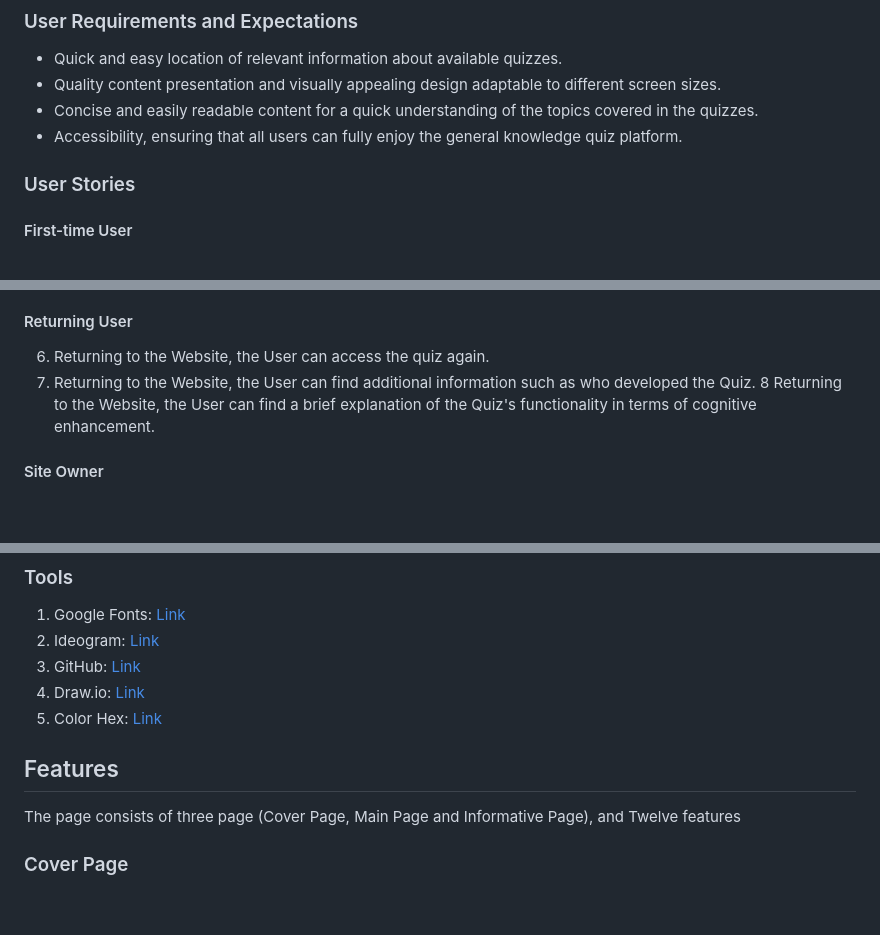
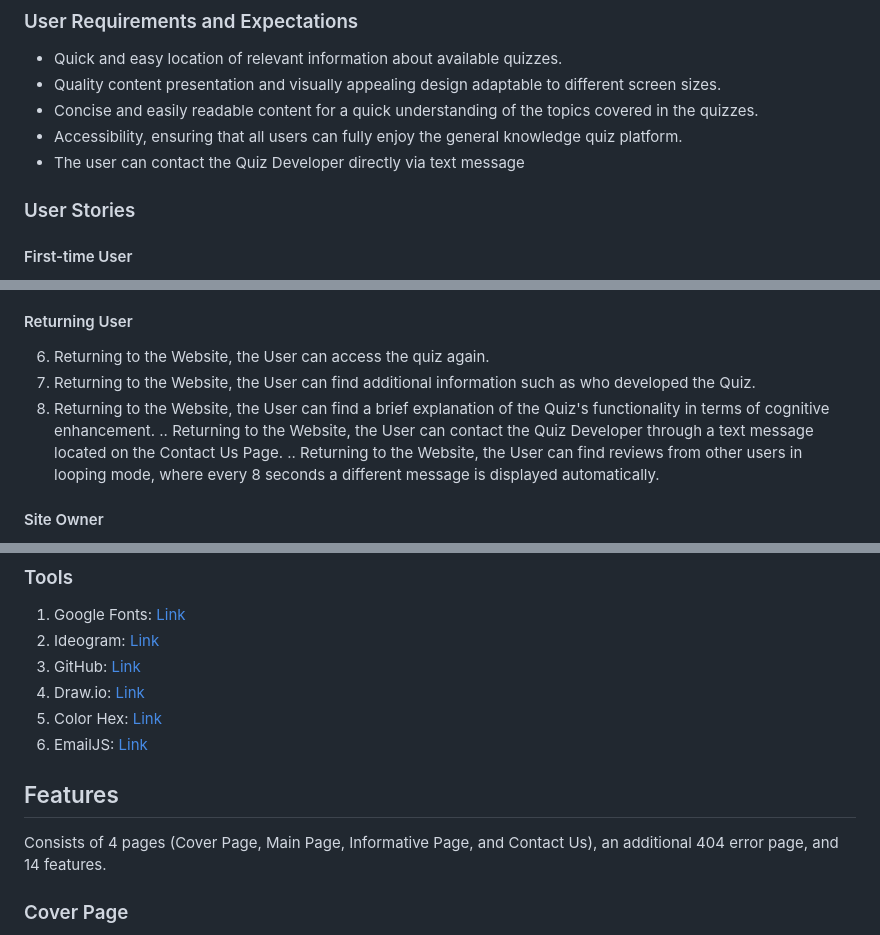
Before and after one commit to MarioLFB/P2CodeInstitute, a Markdown page: README.md, 3 parts joined by grey strips. Drawn GitHub-style; blank space fills up the shorter version.

Commit message:
Add contact functionality and reviews loop

```diff
--- a/README.md
+++ b/README.md
@@ -61,6 +61,7 @@
 - Quality content presentation and visually appealing design adaptable to different screen sizes.
 - Concise and easily readable content for a quick understanding of the topics covered in the quizzes.
 - Accessibility, ensuring that all users can fully enjoy the general knowledge quiz platform.
+- The user can contact the Quiz Developer directly via text message
 
 ### User Stories
 
@@ -74,7 +75,9 @@
 #### Returning User
 6. Returning to the Website, the User can access the quiz again.
 7. Returning to the Website, the User can find additional information such as who developed the Quiz.
-8 Returning to the Website, the User can find a brief explanation of the Quiz's functionality in terms of cognitive enhancement.
+8. Returning to the Website, the User can find a brief explanation of the Quiz's functionality in terms of cognitive enhancement.
+.. Returning to the Website, the User can contact the Quiz Developer through a text message located on the Contact Us Page.
+.. Returning to the Website, the User can find reviews from other users in looping mode, where every 8 seconds a different message is displayed automatically.
 
 #### Site Owner
 9. As the Owner, it is expected that the User has a clear understanding of the purpose of the Website.
@@ -142,9 +145,10 @@ Footer with Developer's Name Information.
 4. GitHub: [Link](https://github.com/)
 5. Draw.io: [Link](https://https://app.diagrams.net/)
 6. Color Hex: [Link](https://color-hex.org/)
+7. EmailJS: [Link](https://emailjs.com/)
 
 ## Features
-The page consists of three page (Cover Page, Main Page and Informative Page), and Twelve features
+Consists of 4 pages (Cover Page, Main Page, Informative Page, and Contact Us), an additional 404 error page, and 14 features.
 
 ### Cover Page
 
```
